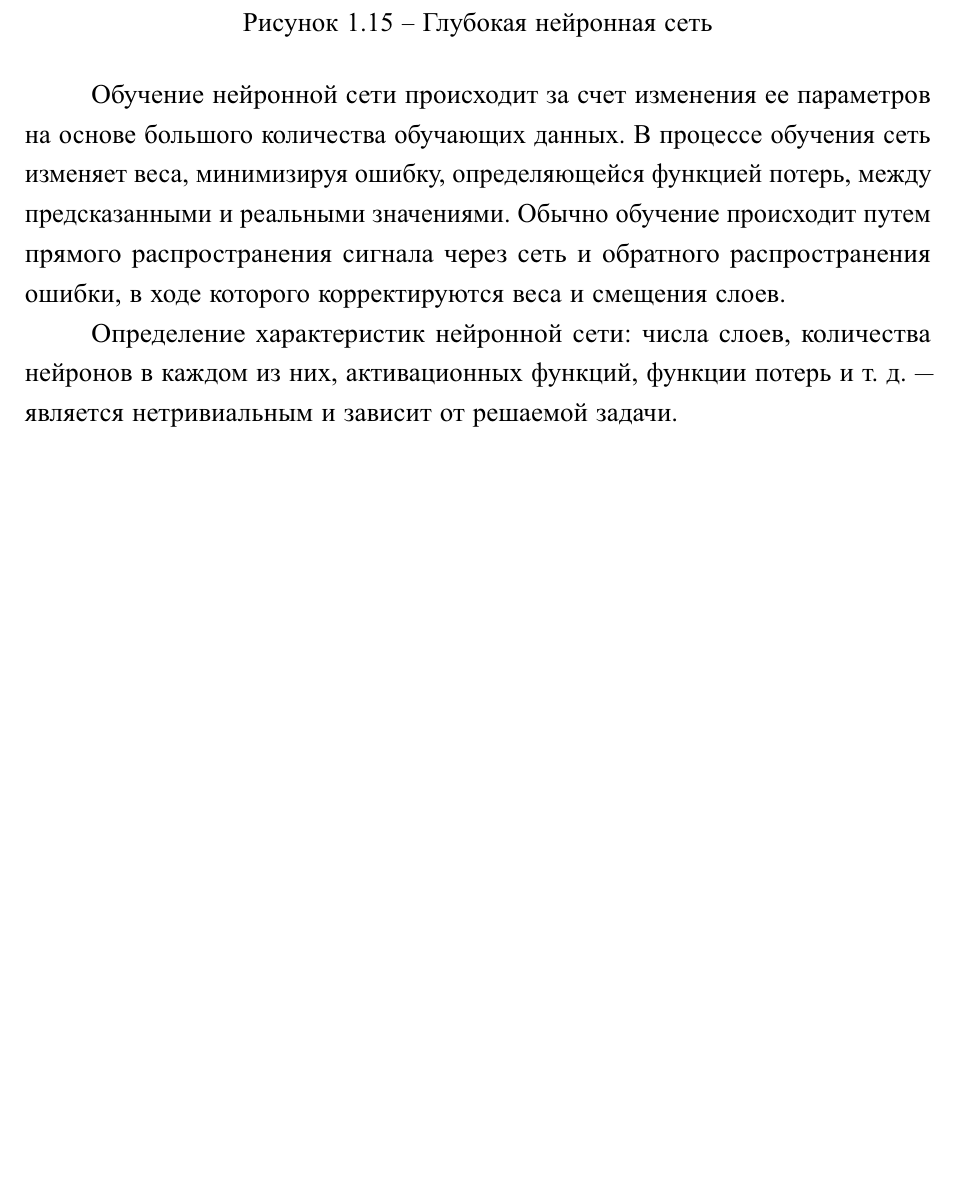
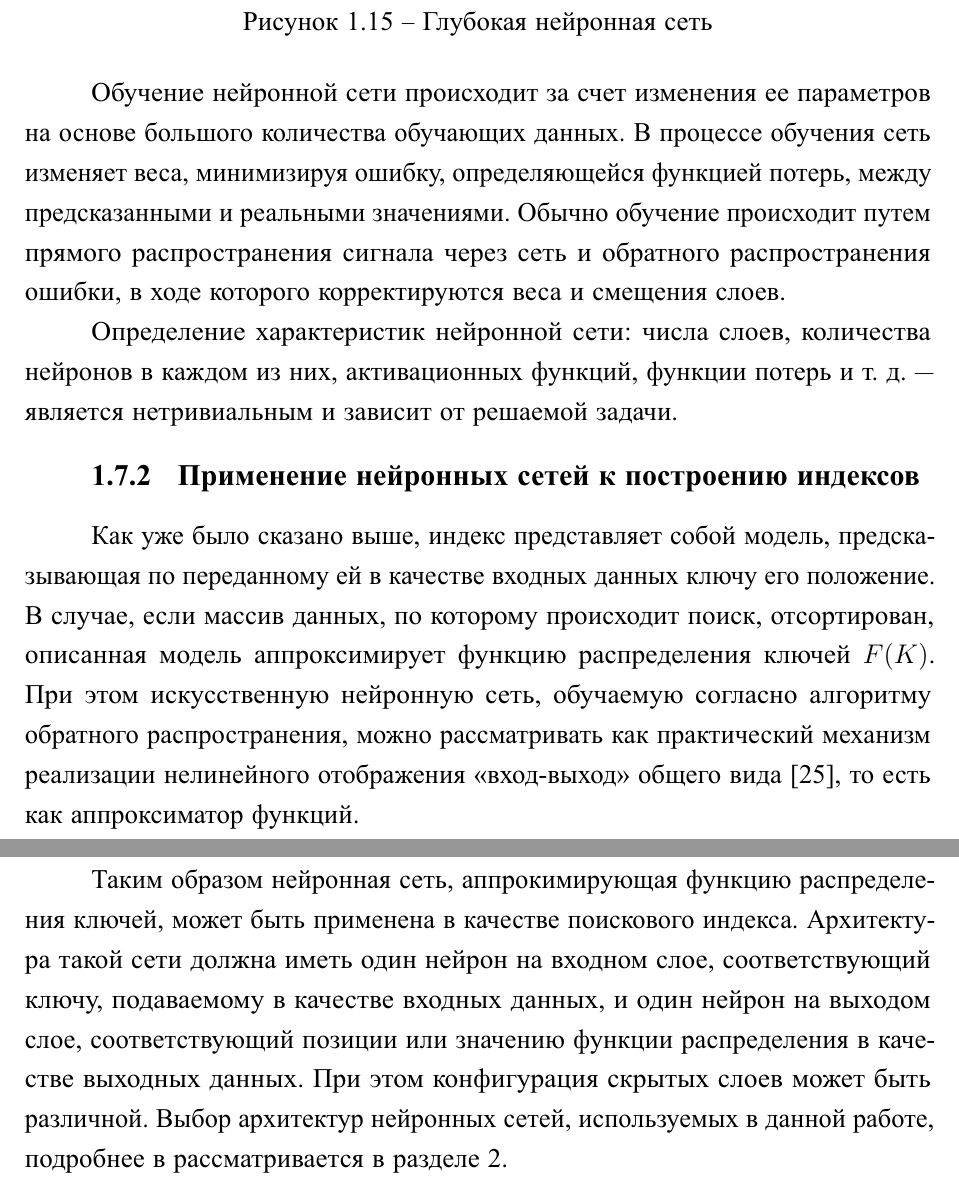
Before and after one commit to MyMiDiII/bmstu-diploma-li, a LaTeX thesis (docs/tex/report.tex, which reads docs/tex/04-analysis.tex): part of page 24 of 31 before the commit and two parts of pages 24 and 25 of 32 after it, the two joined at a grey line, cut so that both start at the same text, the shorter picture padded with empty space. The pictures show the PDF file docs/pdf/report.pdf that the author committed with the source.

Commit message:
ADD: neural network for learned index

```diff
--- a/docs/tex/04-analysis.tex
+++ b/docs/tex/04-analysis.tex
@@ -680,3 +682,22 @@ $(*)$ --- вставка в обученный индекс требует пе
 Определение характеристик нейронной сети: числа слоев, количества нейронов в
 каждом из них, активационных функций, функции потерь~и~т.~д. --- является
 нетривиальным и зависит от решаемой задачи.
+
+\subsection{Применение нейронных сетей к построению индексов}
+
+Как уже было сказано выше, индекс представляет собой модель, предсказывающая по
+переданному ей в качестве входных данных ключу его положение. В случае, если
+массив данных, по которому происходит поиск, отсортирован, описанная модель
+аппроксимирует функцию распределения ключей $F(K)$. При этом искусственную
+нейронную сеть, обучаемую согласно алгоритму обратного распространения, можно
+рассматривать как практический механизм реализации нелинейного отображения
+«вход-выход» общего вида~\cite{kalistratov}, то есть как аппроксиматор функций.
+
+Таким образом нейронная сеть, аппрокимирующая функцию распределения ключей,
+может быть применена в качестве поискового индекса. Архитектура такой сети
+должна иметь один нейрон на входном слое, соответствующий ключу, подаваемому в
+качестве входных данных, и один нейрон на выходом слое, соответствующий позиции
+или значению функции распределения в качестве выходных данных. При этом
+конфигурация скрытых слоев может быть различной. Выбор архитектур нейронных
+сетей, используемых в данной работе, подробнее в рассматривается в
+разделе~\ref{design}.
```
Also changed, not shown: docs/tex/biblio.bib (+10 -0 lines), docs/pdf/report.pdf, docs/tex/04-analysis.tex (2 more changed lines).
